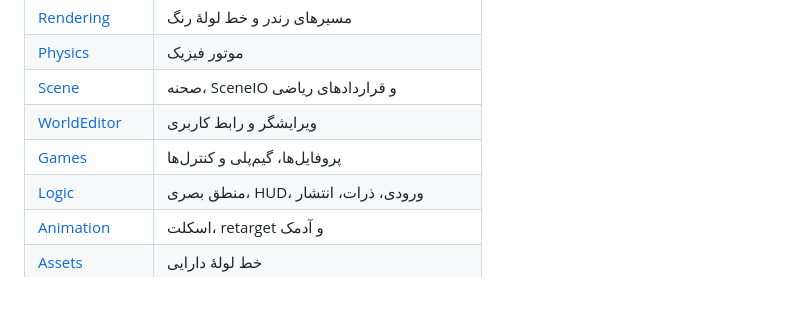
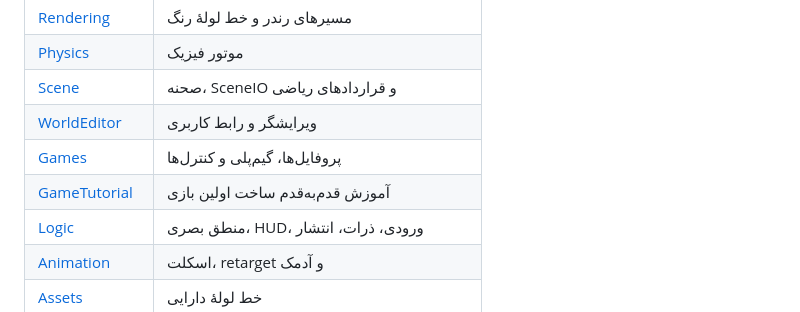
Before and after one commit to javadxpro/AI-codespace, a Markdown page: README.md, the part around the change. Drawn GitHub-style.

```diff
--- a/README.md
+++ b/README.md
@@ -98,6 +98,7 @@ Web/              پوستهٔ WebGL (Emscripten)
 | [Scene](Documentation/Scene.md) | صحنه، SceneIO و قراردادهای ریاضی |
 | [WorldEditor](Documentation/WorldEditor.md) | ویرایشگر و رابط کاربری |
 | [Games](Documentation/Games.md) | پروفایل‌ها، گیم‌پلی و کنترل‌ها |
+| [GameTutorial](Documentation/GameTutorial.md) | آموزش قدم‌به‌قدم ساخت اولین بازی |
 | [Logic](Documentation/Logic.md) | منطق بصری، HUD، ورودی، ذرات، انتشار |
 | [Animation](Documentation/Animation.md) | اسکلت، retarget و آدمک |
 | [Assets](Documentation/Assets.md) | خط لولهٔ دارایی |
```
Also changed, not shown: Documentation/GameTutorial.md (added, +287 -0 lines).
